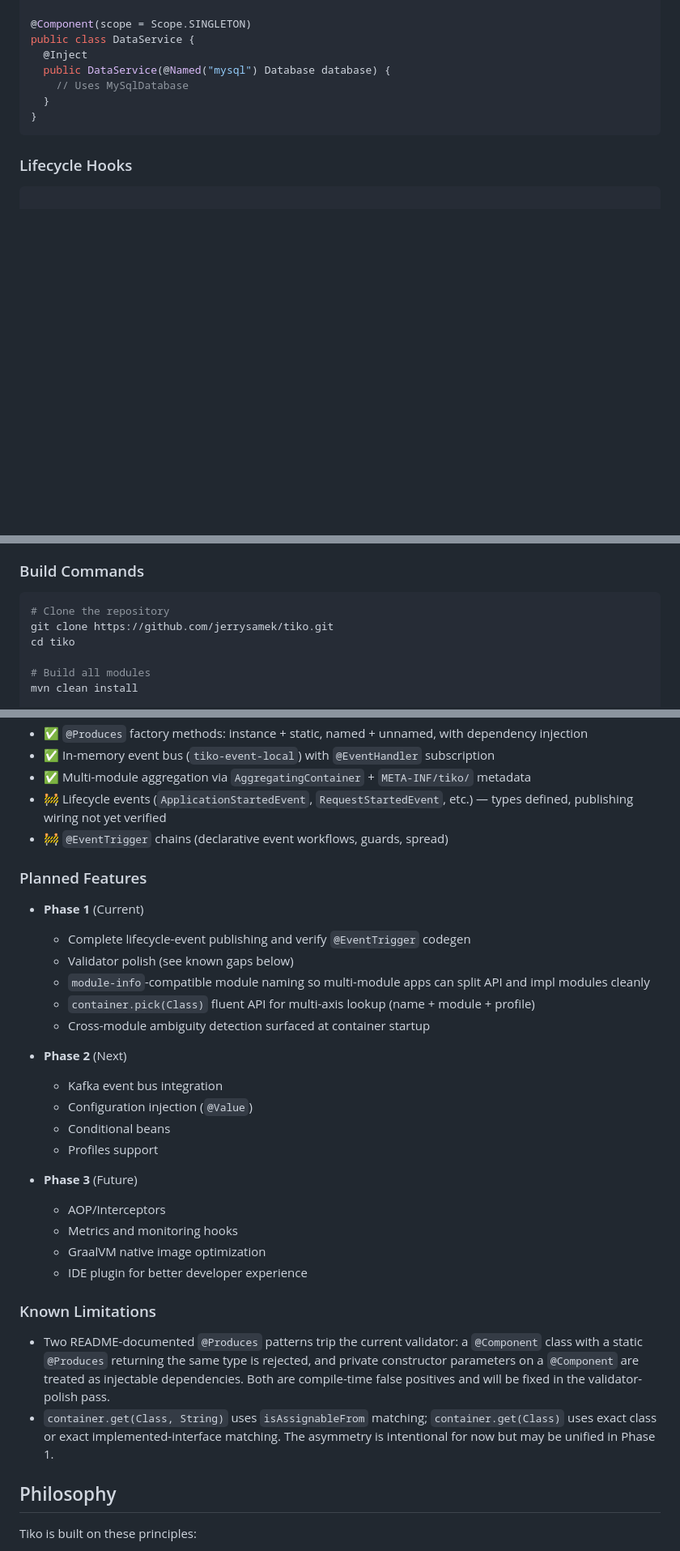
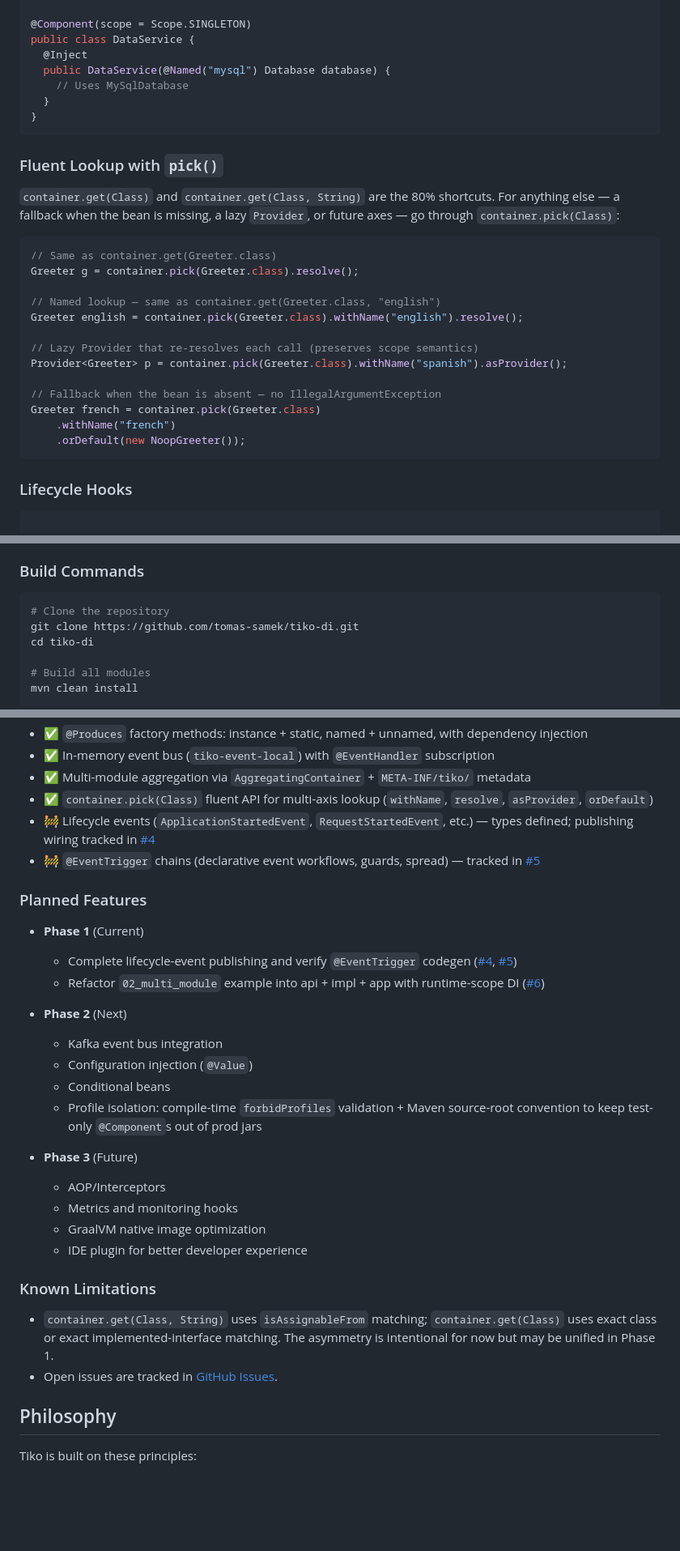
Before and after one commit to tomas-samek/tiko-di, a Markdown page: README.md, 3 parts joined by grey strips. Shown at 81% size. GitHub-like rendering; blank space fills up the shorter version.

Commit message:
docs: refresh README — fix broken snippets, stale roadmap, add pick() example (#12)

````diff
--- a/README.md
+++ b/README.md
@@ -323,6 +324,26 @@ public class DataService {
 }
 ```
 
+### Fluent Lookup with `pick()`
+
+`container.get(Class)` and `container.get(Class, String)` are the 80% shortcuts. For anything else — a fallback when the bean is missing, a lazy `Provider`, or future axes — go through `container.pick(Class)`:
+
+```java
+// Same as container.get(Greeter.class)
+Greeter g = container.pick(Greeter.class).resolve();
+
+// Named lookup — same as container.get(Greeter.class, "english")
+Greeter english = container.pick(Greeter.class).withName("english").resolve();
+
+// Lazy Provider that re-resolves each call (preserves scope semantics)
+Provider<Greeter> p = container.pick(Greeter.class).withName("spanish").asProvider();
+
+// Fallback when the bean is absent — no IllegalArgumentException
+Greeter french = container.pick(Greeter.class)
+    .withName("french")
+    .orDefault(new NoopGreeter());
+```
+
 ### Lifecycle Hooks
 
 ```java
@@ -676,8 +693,8 @@ Kafka-backed event bus for distributed systems.
 
 ```bash
 # Clone the repository
-git clone https://github.com/jerrysamek/tiko.git
-cd tiko
+git clone https://github.com/tomas-samek/tiko-di.git
+cd tiko-di
 
 # Build all modules
 mvn clean install
@@ -709,23 +726,21 @@ Core DI is functional end-to-end. The annotation processor generates factories,
 - ✅ `@Produces` factory methods: instance + static, named + unnamed, with dependency injection
 - ✅ In-memory event bus (`tiko-event-local`) with `@EventHandler` subscription
 - ✅ Multi-module aggregation via `AggregatingContainer` + `META-INF/tiko/` metadata
-- 🚧 Lifecycle events (`ApplicationStartedEvent`, `RequestStartedEvent`, etc.) — types defined, publishing wiring not yet verified
-- 🚧 `@EventTrigger` chains (declarative event workflows, guards, spread)
+- ✅ `container.pick(Class)` fluent API for multi-axis lookup (`withName`, `resolve`, `asProvider`, `orDefault`)
+- 🚧 Lifecycle events (`ApplicationStartedEvent`, `RequestStartedEvent`, etc.) — types defined; publishing wiring tracked in [#4](https://github.com/tomas-samek/tiko-di/issues/4)
+- 🚧 `@EventTrigger` chains (declarative event workflows, guards, spread) — tracked in [#5](https://github.com/tomas-samek/tiko-di/issues/5)
 
 ### Planned Features
 
 - **Phase 1** (Current)
-    - Complete lifecycle-event publishing and verify `@EventTrigger` codegen
-    - Validator polish (see known gaps below)
-    - `module-info`-compatible module naming so multi-module apps can split API and impl modules cleanly
-    - `container.pick(Class)` fluent API for multi-axis lookup (name + module + profile)
-    - Cross-module ambiguity detection surfaced at container startup
+    - Complete lifecycle-event publishing and verify `@EventTrigger` codegen ([#4](https://github.com/tomas-samek/tiko-di/issues/4), [#5](https://github.com/tomas-samek/tiko-di/issues/5))
+    - Refactor `02_multi_module` example into api + impl + app with runtime-scope DI ([#6](https://github.com/tomas-samek/tiko-di/issues/6))
 
 - **Phase 2** (Next)
     - Kafka event bus integration
     - Configuration injection (`@Value`)
     - Conditional beans
-    - Profiles support
+    - Profile isolation: compile-time `forbidProfiles` validation + Maven source-root convention to keep test-only `@Component`s out of prod jars
 
 - **Phase 3** (Future)
     - AOP/Interceptors
@@ -735,8 +750,8 @@ Core DI is functional end-to-end. The annotation processor generates factories,
 
 ### Known Limitations
 
-- Two README-documented `@Produces` patterns trip the current validator: a `@Component` class with a static `@Produces` returning the same type is rejected, and private constructor parameters on a `@Component` are treated as injectable dependencies. Both are compile-time false positives and will be fixed in the validator-polish pass.
 - `container.get(Class, String)` uses `isAssignableFrom` matching; `container.get(Class)` uses exact class or exact implemented-interface matching. The asymmetry is intentional for now but may be unified in Phase 1.
+- Open issues are tracked in [GitHub Issues](https://github.com/tomas-samek/tiko-di/issues).
 
 ## Philosophy
 
````
Also changed, not shown: other parts of README.md (+9 -12 lines).
